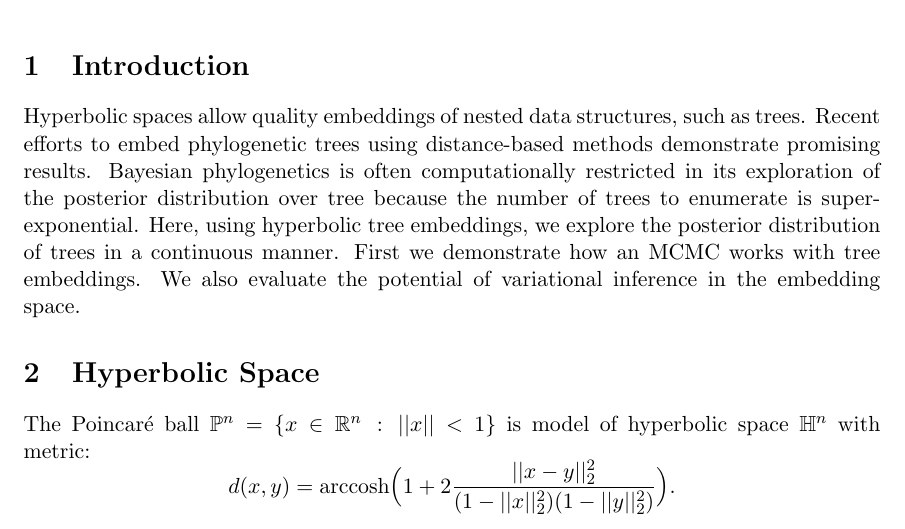
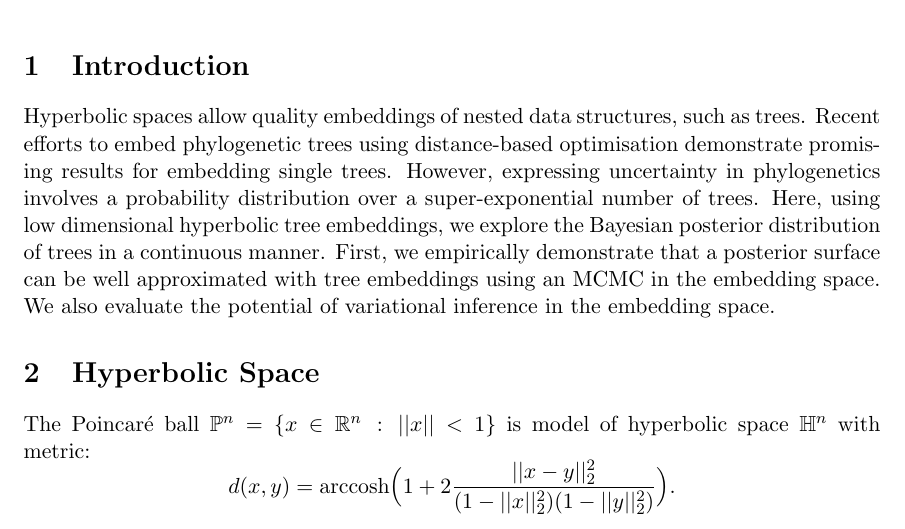
Before and after one commit to mattapow/dodonaphy, a LaTeX document (doc/notes.tex): part of page 1 of 4, cut so that both start at the same text. Compiled offline with pdfLaTeX.

Commit message:
Update docs

```diff
--- a/doc/notes.tex
+++ b/doc/notes.tex
@@ -16,10 +16,10 @@
 \maketitle
 \section{Introduction}
 Hyperbolic spaces allow quality embeddings of nested data structures, such as trees.
-Recent efforts to embed phylogenetic trees using distance-based methods demonstrate promising results.
-Bayesian phylogenetics is often computationally restricted in its exploration of the posterior distribution over tree because the number of trees to enumerate is super-exponential.
-Here, using hyperbolic tree embeddings, we explore the posterior distribution of trees in a continuous manner.
-First we demonstrate how an MCMC works with tree embeddings.
+Recent efforts to embed phylogenetic trees using distance-based optimisation demonstrate promising results for embedding single trees.
+However, expressing uncertainty in phylogenetics involves a probability distribution over a super-exponential number of trees.
+Here, using low dimensional hyperbolic tree embeddings, we explore the Bayesian posterior distribution of trees in a continuous manner.
+First, we empirically demonstrate that a posterior surface can be well approximated with tree embeddings using an MCMC in the embedding space.
 We also evaluate the potential of variational inference in the embedding space.
 
 \section{Hyperbolic Space}
```
Also changed, not shown: doc/notes.pdf.
